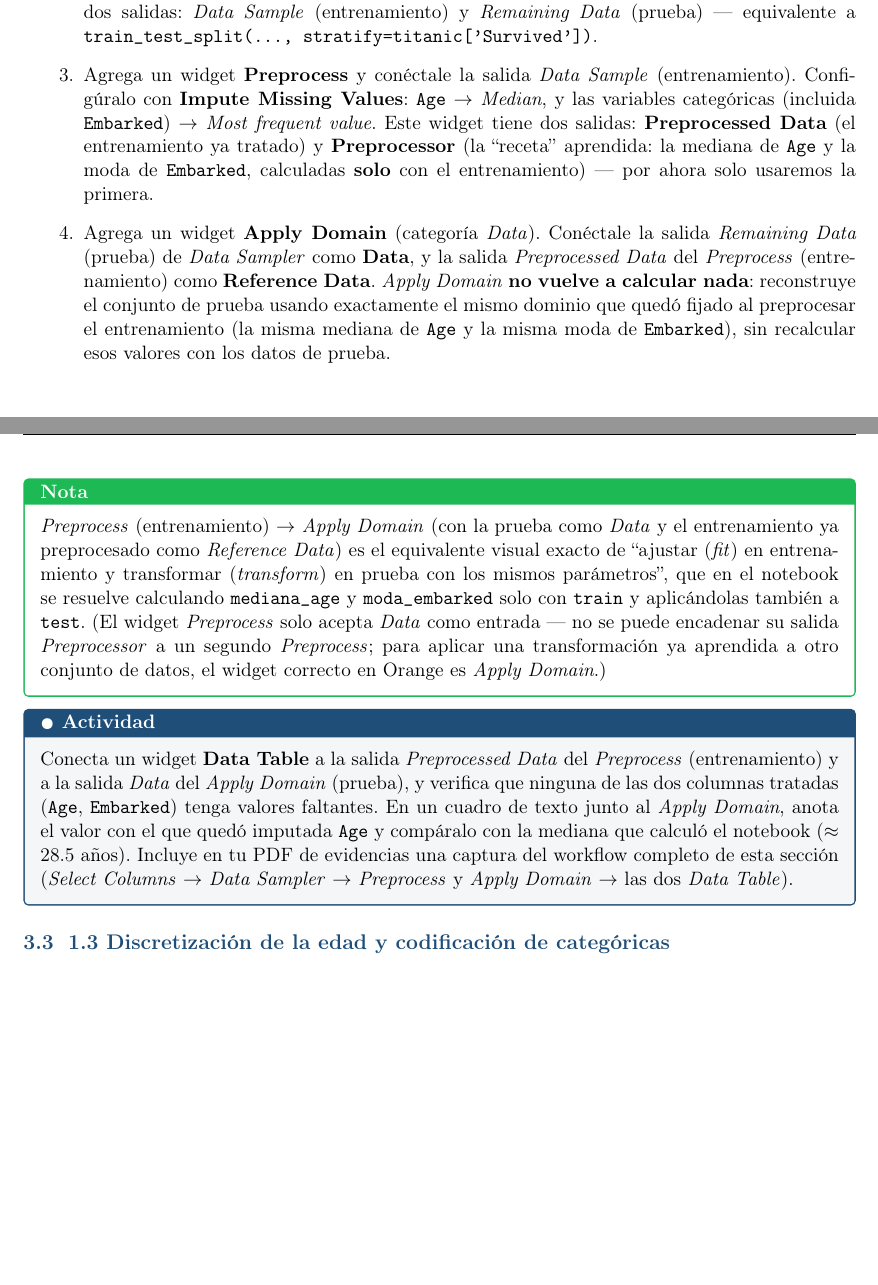
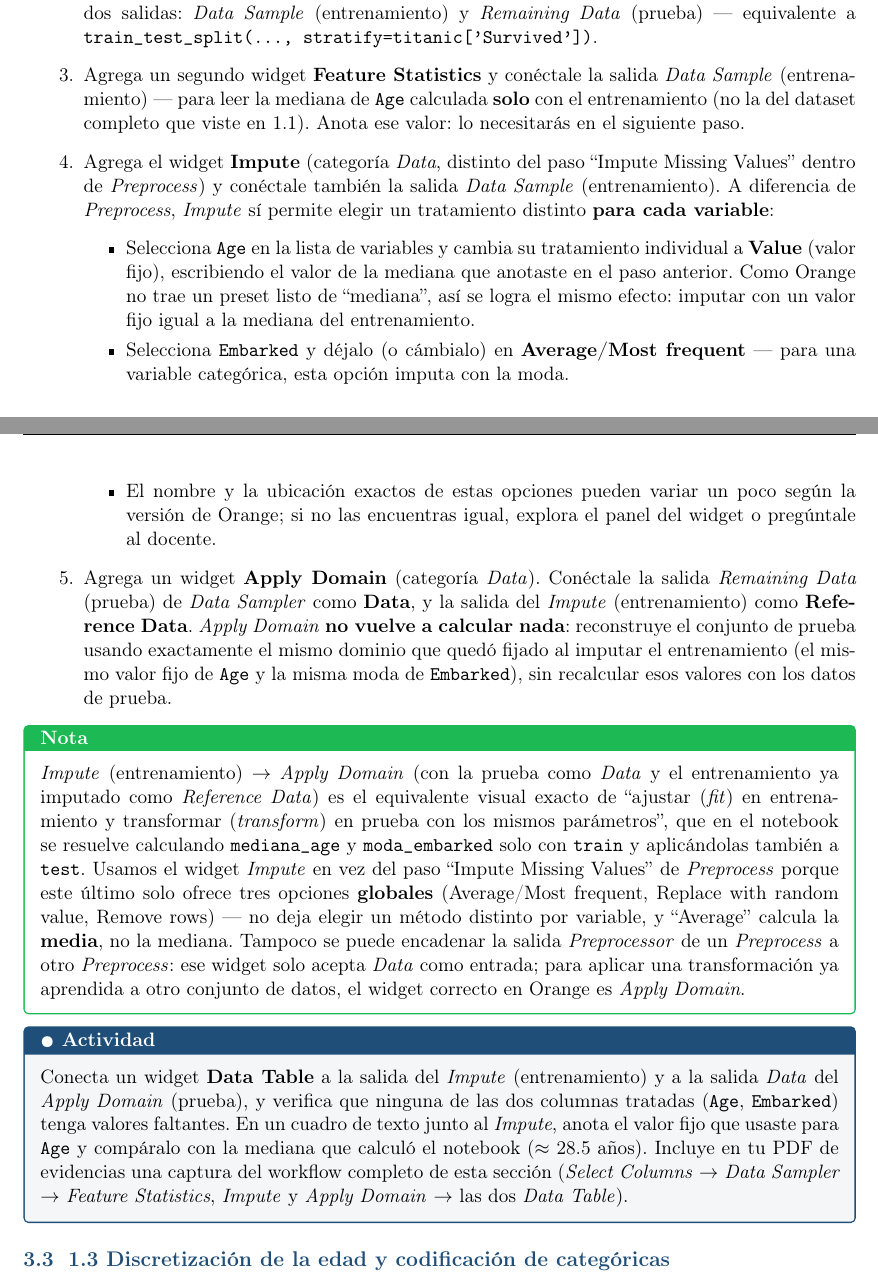
Before and after one commit to DiegoCollazos/CursoAnaliticaDatos_, a LaTeX document (modulo-02-transformacion-visualizacion/2.5_Laboratorio_Simulacion_2_Orange.tex): two parts of pages 3 and 4 of 6 before the commit and two parts of pages 3 and 4 of 7 after it, joined at a grey line, cut so that both start at the same text, the shorter picture padded with empty space. Compiled offline with pdfLaTeX.

Commit message:
Corregir imputación en el Laboratorio de Simulación 2: usar Impute, no el paso de Preprocess
El paso "Impute Missing Values" dentro del widget Preprocess solo
ofrece tres opciones globales (Average/Most frequent, Replace with
random value, Remove rows) — no permite elegir un método distinto
por variable, y "Average" calcula la media, no la mediana. Se
corrige usando el widget independiente Impute, que sí permite un
tratamiento individual por variable: Age se imputa con un valor fijo
igual a la mediana del entrenamiento (leída de un Feature Statistics
conectado solo al split de entrenamiento) y Embarked con
Average/Most frequent (que para una variable categórica calcula la
moda). El resto del flujo (Apply Domain para propagar la imputación
del entrenamiento a la prueba sin recalcularla) se mantiene igual.

Co-Authored-By: Claude Sonnet 5 <noreply@anthropic.com>
Claude-Session: https://claude.ai/code/session_01SQb1QdQoaeVHejn1m1xhoe

```diff
--- a/modulo-02-transformacion-visualizacion/2.5_Laboratorio_Simulacion_2_Orange.tex
+++ b/modulo-02-transformacion-visualizacion/2.5_Laboratorio_Simulacion_2_Orange.tex
@@ -176,16 +176,22 @@ Como en el notebook (sección 3), \textbf{dividimos antes de calcular cualquier
 \begin{enumerate}[leftmargin=1.2cm]
   \item Agrega el widget \textbf{Select Columns} conectado a \textit{File}, y mueve la columna \texttt{Cabin} al grupo \textit{Excluded} (equivalente a \texttt{drop(columns=['Cabin'])}).
   \item Agrega el widget \textbf{Data Sampler}, conéctalo a \textit{Select Columns}. Configúralo con \textbf{Fixed proportion of data: 80\%} y activa la casilla \textbf{Stratify sample}. Esto reparte los datos en dos salidas: \textit{Data Sample} (entrenamiento) y \textit{Remaining Data} (prueba) --- equivalente a \texttt{train\_test\_split(..., stratify=titanic['Survived'])}.
-  \item Agrega un widget \textbf{Preprocess} y conéctale la salida \textit{Data Sample} (entrenamiento). Configúralo con \textbf{Impute Missing Values}: \texttt{Age} $\to$ \textit{Median}, y las variables categóricas (incluida \texttt{Embarked}) $\to$ \textit{Most frequent value}. Este widget tiene dos salidas: \textbf{Preprocessed Data} (el entrenamiento ya tratado) y \textbf{Preprocessor} (la ``receta'' aprendida: la mediana de \texttt{Age} y la moda de \texttt{Embarked}, calculadas \textbf{solo} con el entrenamiento) --- por ahora solo usaremos la primera.
-  \item Agrega un widget \textbf{Apply Domain} (categoría \textit{Data}). Conéctale la salida \textit{Remaining Data} (prueba) de \textit{Data Sampler} como \textbf{Data}, y la salida \textit{Preprocessed Data} del \textit{Preprocess} (entrenamiento) como \textbf{Reference Data}. \textit{Apply Domain} \textbf{no vuelve a calcular nada}: reconstruye el conjunto de prueba usando exactamente el mismo dominio que quedó fijado al preprocesar el entrenamiento (la misma mediana de \texttt{Age} y la misma moda de \texttt{Embarked}), sin recalcular esos valores con los datos de prueba.
+  \item Agrega un segundo widget \textbf{Feature Statistics} y conéctale la salida \textit{Data Sample} (entrenamiento) --- para leer la mediana de \texttt{Age} calculada \textbf{solo} con el entrenamiento (no la del dataset completo que viste en 1.1). Anota ese valor: lo necesitarás en el siguiente paso.
+  \item Agrega el widget \textbf{Impute} (categoría \textit{Data}, distinto del paso ``Impute Missing Values'' dentro de \textit{Preprocess}) y conéctale también la salida \textit{Data Sample} (entrenamiento). A diferencia de \textit{Preprocess}, \textit{Impute} sí permite elegir un tratamiento distinto \textbf{para cada variable}:
+  \begin{itemize}
+    \item Selecciona \texttt{Age} en la lista de variables y cambia su tratamiento individual a \textbf{Value} (valor fijo), escribiendo el valor de la mediana que anotaste en el paso anterior. Como Orange no trae un preset listo de ``mediana'', así se logra el mismo efecto: imputar con un valor fijo igual a la mediana del entrenamiento.
+    \item Selecciona \texttt{Embarked} y déjalo (o cámbialo) en \textbf{Average/Most frequent} --- para una variable categórica, esta opción imputa con la moda.
+    \item El nombre y la ubicación exactos de estas opciones pueden variar un poco según la versión de Orange; si no las encuentras igual, explora el panel del widget o pregúntale al docente.
+  \end{itemize}
+  \item Agrega un widget \textbf{Apply Domain} (categoría \textit{Data}). Conéctale la salida \textit{Remaining Data} (prueba) de \textit{Data Sampler} como \textbf{Data}, y la salida del \textit{Impute} (entrenamiento) como \textbf{Reference Data}. \textit{Apply Domain} \textbf{no vuelve a calcular nada}: reconstruye el conjunto de prueba usando exactamente el mismo dominio que quedó fijado al imputar el entrenamiento (el mismo valor fijo de \texttt{Age} y la misma moda de \texttt{Embarked}), sin recalcular esos valores con los datos de prueba.
 \end{enumerate}
 
 \begin{nota}
-\textit{Preprocess} (entrenamiento) $\to$ \textit{Apply Domain} (con la prueba como \textit{Data} y el entrenamiento ya preprocesado como \textit{Reference Data}) es el equivalente visual exacto de ``ajustar (\textit{fit}) en entrenamiento y transformar (\textit{transform}) en prueba con los mismos parámetros'', que en el notebook se resuelve calculando \texttt{mediana\_age} y \texttt{moda\_embarked} solo con \texttt{train} y aplicándolas también a \texttt{test}. (El widget \textit{Preprocess} solo acepta \textit{Data} como entrada --- no se puede encadenar su salida \textit{Preprocessor} a un segundo \textit{Preprocess}; para aplicar una transformación ya aprendida a otro conjunto de datos, el widget correcto en Orange es \textit{Apply Domain}.)
+\textit{Impute} (entrenamiento) $\to$ \textit{Apply Domain} (con la prueba como \textit{Data} y el entrenamiento ya imputado como \textit{Reference Data}) es el equivalente visual exacto de ``ajustar (\textit{fit}) en entrenamiento y transformar (\textit{transform}) en prueba con los mismos parámetros'', que en el notebook se resuelve calculando \texttt{mediana\_age} y \texttt{moda\_embarked} solo con \texttt{train} y aplicándolas también a \texttt{test}. Usamos el widget \textit{Impute} en vez del paso ``Impute Missing Values'' de \textit{Preprocess} porque este último solo ofrece tres opciones \textbf{globales} (Average/Most frequent, Replace with random value, Remove rows) --- no deja elegir un método distinto por variable, y ``Average'' calcula la \textbf{media}, no la mediana. Tampoco se puede encadenar la salida \textit{Preprocessor} de un \textit{Preprocess} a otro \textit{Preprocess}: ese widget solo acepta \textit{Data} como entrada; para aplicar una transformación ya aprendida a otro conjunto de datos, el widget correcto en Orange es \textit{Apply Domain}.
 \end{nota}
 
 \begin{actividad}
-Conecta un widget \textbf{Data Table} a la salida \textit{Preprocessed Data} del \textit{Preprocess} (entrenamiento) y a la salida \textit{Data} del \textit{Apply Domain} (prueba), y verifica que ninguna de las dos columnas tratadas (\texttt{Age}, \texttt{Embarked}) tenga valores faltantes. En un cuadro de texto junto al \textit{Apply Domain}, anota el valor con el que quedó imputada \texttt{Age} y compáralo con la mediana que calculó el notebook ($\approx$ 28.5 años). Incluye en tu PDF de evidencias una captura del workflow completo de esta sección (\textit{Select Columns} $\to$ \textit{Data Sampler} $\to$ \textit{Preprocess} y \textit{Apply Domain} $\to$ las dos \textit{Data Table}).
+Conecta un widget \textbf{Data Table} a la salida del \textit{Impute} (entrenamiento) y a la salida \textit{Data} del \textit{Apply Domain} (prueba), y verifica que ninguna de las dos columnas tratadas (\texttt{Age}, \texttt{Embarked}) tenga valores faltantes. En un cuadro de texto junto al \textit{Impute}, anota el valor fijo que usaste para \texttt{Age} y compáralo con la mediana que calculó el notebook ($\approx$ 28.5 años). Incluye en tu PDF de evidencias una captura del workflow completo de esta sección (\textit{Select Columns} $\to$ \textit{Data Sampler} $\to$ \textit{Feature Statistics}, \textit{Impute} y \textit{Apply Domain} $\to$ las dos \textit{Data Table}).
 \end{actividad}
 
 \subsection{1.3 Discretización de la edad y codificación de categóricas}
```
Also changed, not shown: modulo-02-transformacion-visualizacion/2.5_Laboratorio_Simulacion_2_Orange.pdf, modulo-02-transformacion-visualizacion/2.5_Laboratorio_Simulacion_2_Orange.tex (2 more changed lines).
